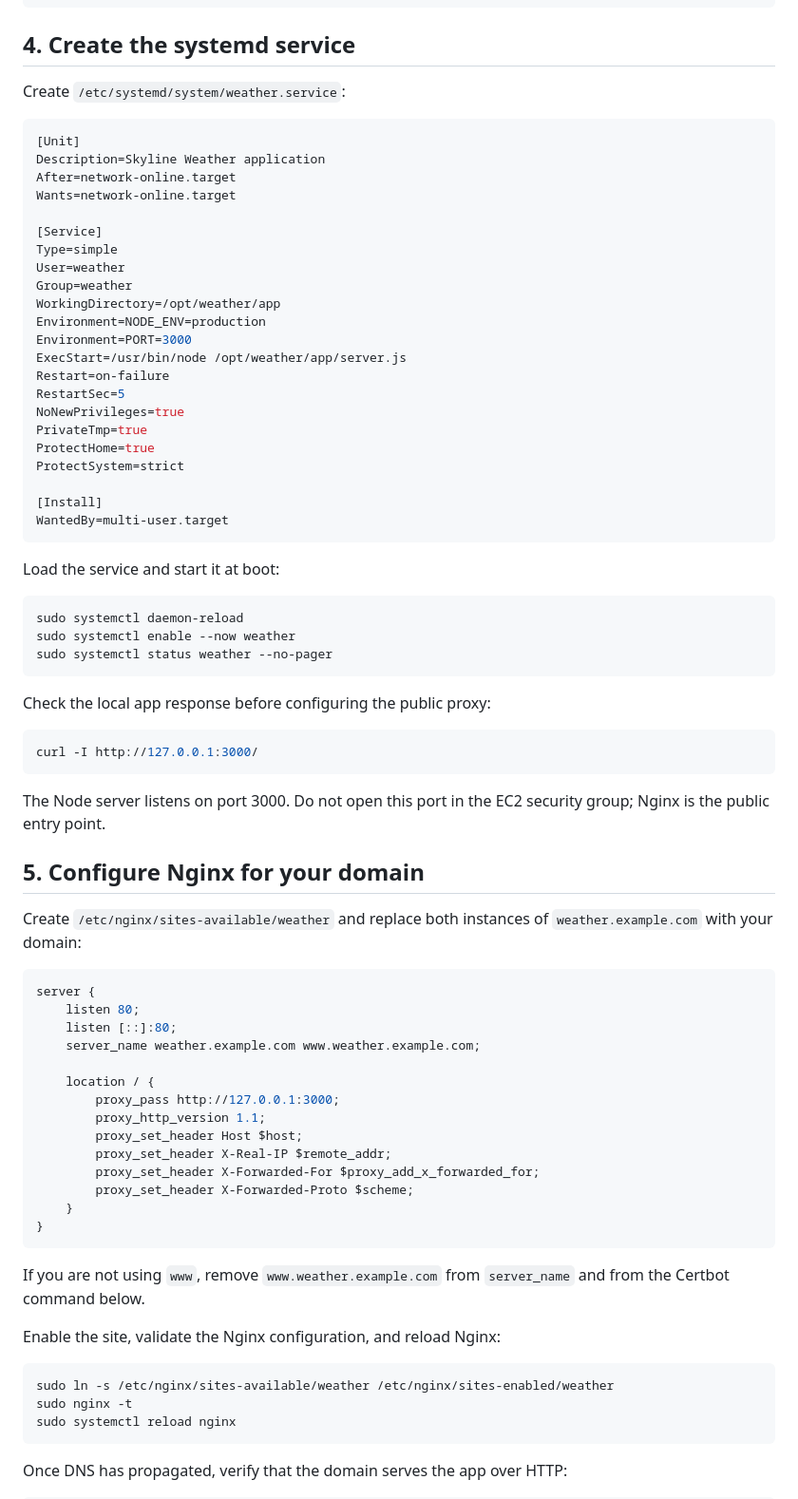
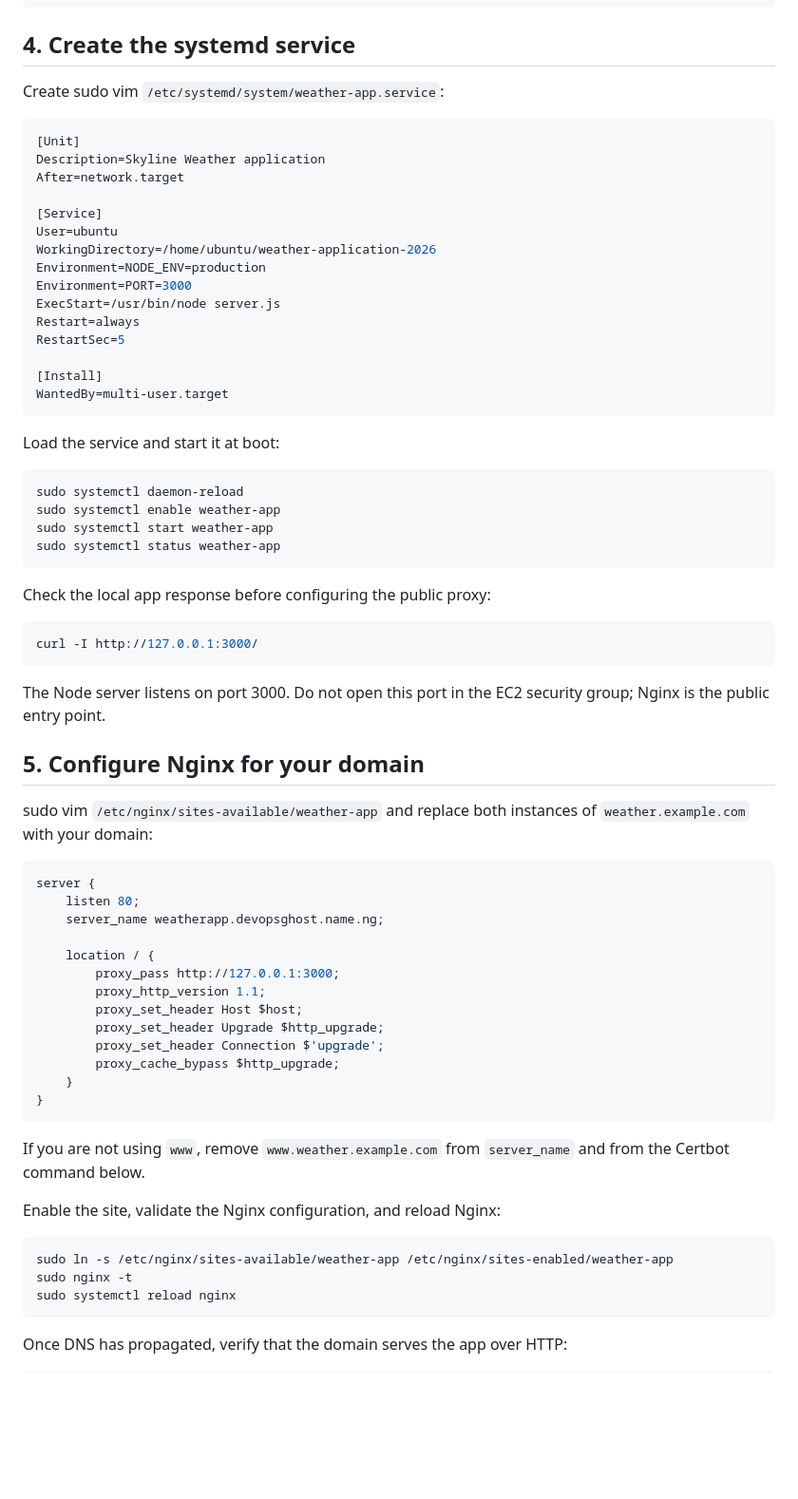
Before and after one commit to Ifenimi/weather_application_2026, a Markdown page: deploy.md, the part around one of its changes. Shown at 95% size. GitHub-like rendering; blank space fills up the shorter version.

````diff
--- a/deploy.md
+++ b/deploy.md
@@ -59,28 +60,21 @@ npm test
 
 ## 4. Create the systemd service
 
-Create `/etc/systemd/system/weather.service`:
+Create sudo vim `/etc/systemd/system/weather-app.service`:
 
 ```ini
 [Unit]
 Description=Skyline Weather application
-After=network-online.target
-Wants=network-online.target
+After=network.target
 
 [Service]
-Type=simple
-User=weather
-Group=weather
-WorkingDirectory=/opt/weather/app
+User=ubuntu
+WorkingDirectory=/home/ubuntu/weather-application-2026
 Environment=NODE_ENV=production
 Environment=PORT=3000
-ExecStart=/usr/bin/node /opt/weather/app/server.js
-Restart=on-failure
+ExecStart=/usr/bin/node server.js
+Restart=always
 RestartSec=5
-NoNewPrivileges=true
-PrivateTmp=true
-ProtectHome=true
-ProtectSystem=strict
 
 [Install]
 WantedBy=multi-user.target
@@ -90,8 +84,9 @@ Load the service and start it at boot:
 
 ```sh
 sudo systemctl daemon-reload
-sudo systemctl enable --now weather
-sudo systemctl status weather --no-pager
+sudo systemctl enable weather-app
+sudo systemctl start weather-app
+sudo systemctl status weather-app
 ```
 
 Check the local app response before configuring the public proxy:
@@ -104,21 +99,20 @@ The Node server listens on port 3000. Do not open this port in the EC2 security
 
 ## 5. Configure Nginx for your domain
 
-Create `/etc/nginx/sites-available/weather` and replace both instances of `weather.example.com` with your domain:
+sudo vim `/etc/nginx/sites-available/weather-app` and replace both instances of `weather.example.com` with your domain:
 
 ```nginx
 server {
     listen 80;
-    listen [::]:80;
-    server_name weather.example.com www.weather.example.com;
+    server_name weatherapp.devopsghost.name.ng;
 
     location / {
         proxy_pass http://127.0.0.1:3000;
         proxy_http_version 1.1;
         proxy_set_header Host $host;
-        proxy_set_header X-Real-IP $remote_addr;
-        proxy_set_header X-Forwarded-For $proxy_add_x_forwarded_for;
-        proxy_set_header X-Forwarded-Proto $scheme;
+        proxy_set_header Upgrade $http_upgrade;
+        proxy_set_header Connection $'upgrade';
+        proxy_cache_bypass $http_upgrade;
     }
 }
 ```
@@ -128,7 +122,7 @@ If you are not using `www`, remove `www.weather.example.com` from `server_name`
 Enable the site, validate the Nginx configuration, and reload Nginx:
 
 ```sh
-sudo ln -s /etc/nginx/sites-available/weather /etc/nginx/sites-enabled/weather
+sudo ln -s /etc/nginx/sites-available/weather-app /etc/nginx/sites-enabled/weather-app
 sudo nginx -t
 sudo systemctl reload nginx
 ```
````
Also changed, not shown: other parts of deploy.md (+2 -8 lines).
